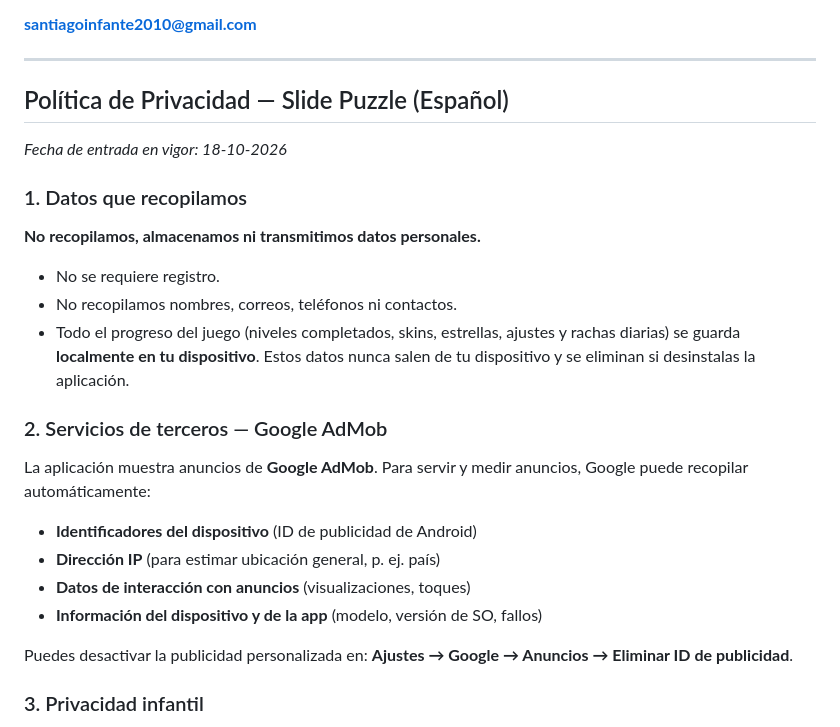
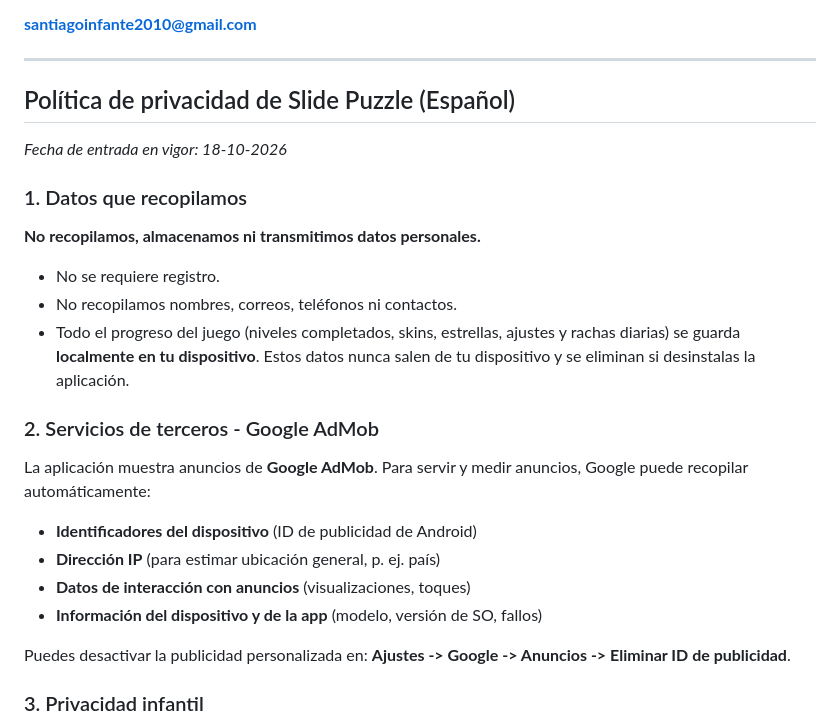
Before and after one commit to chantidev/slidepuzzle, a Markdown page: PRIVACY_POLICY.md, the part around one of its changes. Drawn GitHub-style.

Commit message:
Fix formatting in Privacy Policy document

```diff
--- a/PRIVACY_POLICY.md
+++ b/PRIVACY_POLICY.md
@@ -77,7 +77,7 @@ If you have questions about this privacy policy, contact us at:
 
 ---
 
-## Política de Privacidad — Slide Puzzle (Español)
+## Política de privacidad de Slide Puzzle (Español)
 
 *Fecha de entrada en vigor: 18-10-2026*
 
@@ -92,7 +92,7 @@ If you have questions about this privacy policy, contact us at:
   Estos datos nunca salen de tu dispositivo y se eliminan si desinstalas
   la aplicación.
 
-### 2. Servicios de terceros — Google AdMob
+### 2. Servicios de terceros - Google AdMob
 
 La aplicación muestra anuncios de **Google AdMob**. Para servir y medir
 anuncios, Google puede recopilar automáticamente:
@@ -103,7 +103,7 @@ anuncios, Google puede recopilar automáticamente:
 - **Información del dispositivo y de la app** (modelo, versión de SO, fallos)
 
 Puedes desactivar la publicidad personalizada en:
-**Ajustes → Google → Anuncios → Eliminar ID de publicidad**.
+**Ajustes -> Google -> Anuncios -> Eliminar ID de publicidad**.
 
 ### 3. Privacidad infantil
 
```
Also changed, not shown: other parts of PRIVACY_POLICY.md (+2 -2 lines).
